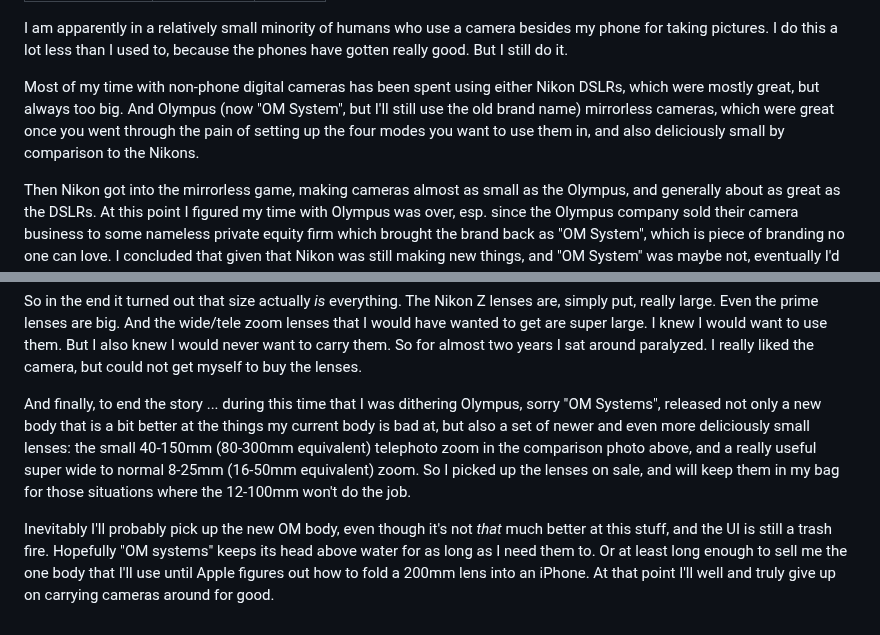
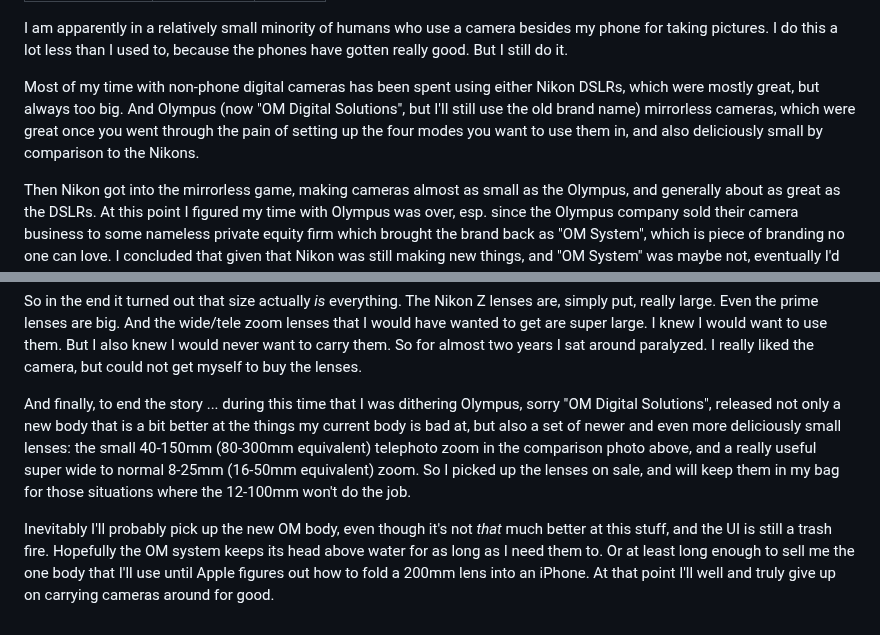
Before and after one commit to psu13/mutable-hakyll, a Markdown page: posts/back-and-forth.md, 2 parts joined by grey strips. GitHub-like rendering.

Commit message:
OM things

```diff
--- a/posts/back-and-forth.md
+++ b/posts/back-and-forth.md
@@ -9,10 +9,10 @@ for taking pictures. I do this a lot less than I used to, because the phones hav
 really good. But I still do it.
 
 Most of my time with non-phone digital cameras has been spent using either Nikon DSLRs,
-which were mostly great, but always too big. And Olympus (now "OM System", but I'll still
-use the old brand name) mirrorless cameras, which were great once you went through the
-pain of setting up the four modes you want to use them in, and also deliciously small by
-comparison to the Nikons.
+which were mostly great, but always too big. And Olympus (now "OM Digital Solutions", but
+I'll still use the old brand name) mirrorless cameras, which were great once you went
+through the pain of setting up the four modes you want to use them in, and also
+deliciously small by comparison to the Nikons.
 
 Then Nikon got into the mirrorless game, making cameras almost as small as the Olympus,
 and generally about as great as the DSLRs. At this point I figured my time with Olympus
@@ -180,15 +180,15 @@ also knew I would never want to carry them. So for almost two years I sat around
 paralyzed. I really liked the camera, but could not get myself to buy the lenses.
 
 And finally, to end the story ... during this time that I was dithering Olympus, sorry "OM
-Systems", released not only a new body that is a bit better at the things my current body
-is bad at, but also a set of newer and even more deliciously small lenses: the small
-40-150mm (80-300mm equivalent) telephoto zoom in the comparison photo above, and a really
-useful super wide to normal 8-25mm (16-50mm equivalent) zoom. So I picked up the lenses on
-sale, and will keep them in my bag for those situations where the 12-100mm won't do the
-job.
+Digital Solutions", released not only a new body that is a bit better at the things my
+current body is bad at, but also a set of newer and even more deliciously small lenses:
+the small 40-150mm (80-300mm equivalent) telephoto zoom in the comparison photo above, and
+a really useful super wide to normal 8-25mm (16-50mm equivalent) zoom. So I picked up the
+lenses on sale, and will keep them in my bag for those situations where the 12-100mm won't
+do the job.
 
 Inevitably I'll probably pick up the new OM body, even though it's not _that_ much better
-at this stuff, and the UI is still a trash fire. Hopefully "OM systems" keeps its head
+at this stuff, and the UI is still a trash fire. Hopefully the OM system keeps its head
 above water for as long as I need them to. Or at least long enough to sell me the one body
 that I'll use until Apple figures out how to fold a 200mm lens into an iPhone. At that
 point I'll well and truly give up on carrying cameras around for good.
```
